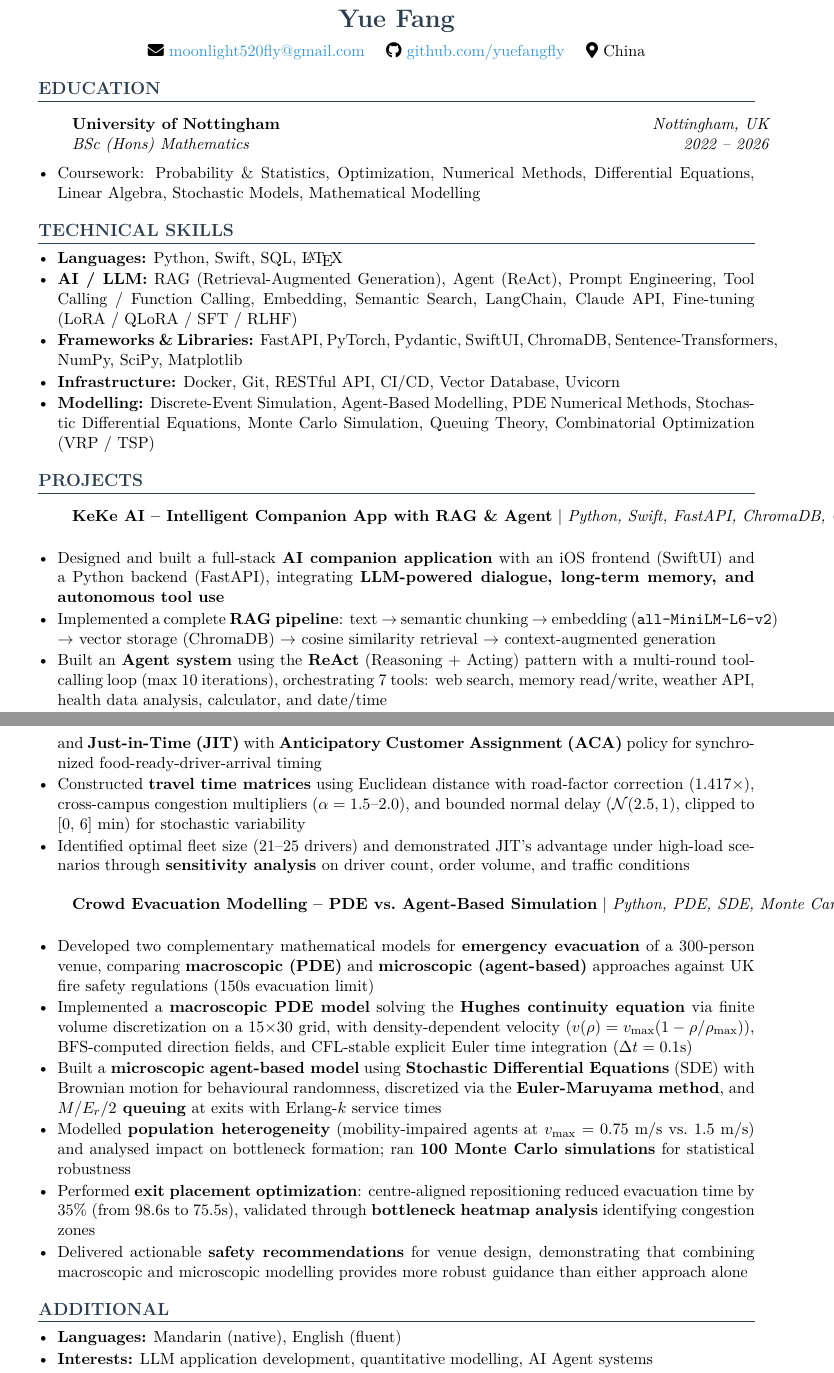
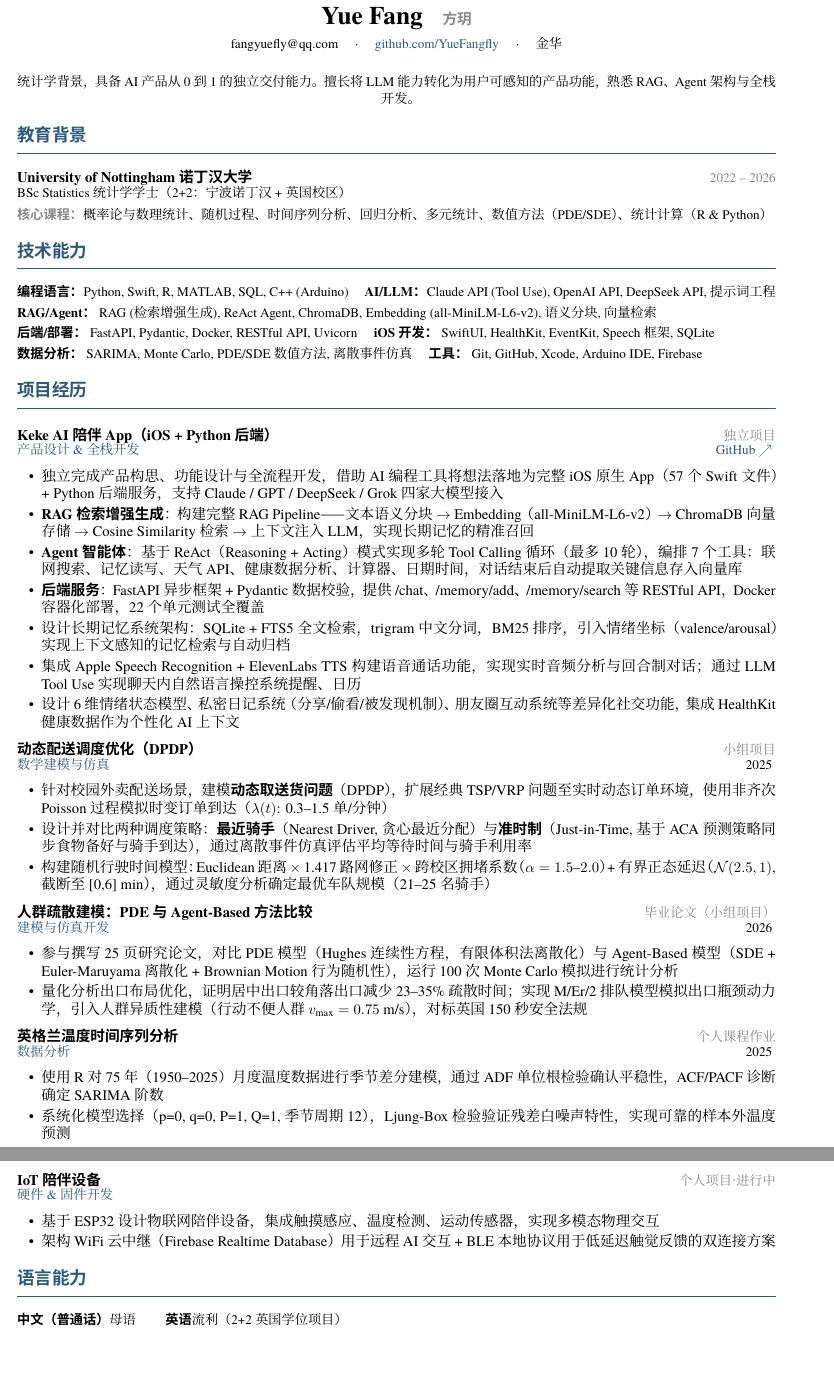
Before and after one commit to YueFangfly/Keke-AI-accompany-, a LaTeX CV (resume_yuefang.tex): two parts of pages 1 and 2 of 2, joined at a grey line, cut so that both start at the same text, the shorter picture padded with empty space. Compiled offline with XeLaTeX; a missing font is replaced by an installed copy or a similar font.

Commit message:
Update resume: merge existing content with RAG/Agent backend details
Merged the original resume (Chinese format, xelatex) with new content:
- Added RAG pipeline details (ChromaDB, embedding, semantic chunking)
- Added ReAct Agent system (7 tools, multi-round tool calling)
- Added FastAPI backend service details (Docker, 22 unit tests)
- Added DPDP delivery optimization project (Poisson process, VRP/TSP)
- Enhanced skills section with RAG/Agent/backend keywords
- Enriched evacuation project with population heterogeneity details
- Kept all existing projects (time series, IoT)

Co-Authored-By: Claude Opus 4.6 <noreply@anthropic.com>
Claude-Session: https://claude.ai/code/session_0192hXuAiwYKFLyjSpqG3gwE

```diff
--- a/resume_yuefang.tex
+++ b/resume_yuefang.tex
@@ -48,2 +42,7 @@
+  \begin{center}
+    {\LARGE\bfseries #1 \; \normalsize\color{lightgray}#2}\\[4pt]
+    {\small #3 \quad $\cdot$ \quad \href{#4}{github.com/YueFangfly} \quad $\cdot$ \quad 金华}
+  \end{center}
+  \vspace{-2pt}
 }
 
@@ -61,43 +75,69 @@
+\cvheader{Yue Fang}{方玥}{fangyuefly@qq.com}{https://github.com/YueFangfly}
+
+\vspace{-4pt}
 \begin{center}
-  {\LARGE\bfseries\color{primary} Yue Fang} \\[6pt]
-  \faEnvelope\ \href{mailto:moonlight520fly@gmail.com}{moonlight520fly@gmail.com} \quad
-  \faGithub\ \href{https://github.com/yuefangfly}{github.com/yuefangfly} \quad
-  \faMapMarker*\ China
+{\small 统计学背景，具备 AI 产品从 0 到 1 的独立交付能力。擅长将 LLM 能力转化为用户可感知的产品功能，熟悉 RAG、Agent 架构与全栈开发。}
 \end{center}
 
-%----------EDUCATION----------
-\section{Education}
+% ══════════════════════════════════════════
+% EDUCATION
+% ══════════════════════════════════════════
 
-\resumeSubheading
-  {University of Nottingham}{Nottingham, UK}
-  {BSc (Hons) Mathematics}{2022 -- 2026}
+\section*{教育背景}
 
-\begin{itemize}[leftmargin=1.2em, itemsep=1pt, parsep=0pt, topsep=2pt]
-  \item Coursework: Probability \& Statistics, Optimization, Numerical Methods, Differential Equations, Linear Algebra, Stochastic Models, Mathematical Modelling
+\eduentry{University of Nottingham 诺丁汉大学}{2022 -- 2026}{BSc Statistics 统计学学士（2+2：宁波诺丁汉 + 英国校区）}{}
+
+\vspace{3pt}
+{\small\color{lightgray}\textbf{核心课程：}\color{black}概率论与数理统计、随机过程、时间序列分析、回归分析、多元统计、数值方法（PDE/SDE）、统计计算（R \& Python）}
+
+% ══════════════════════════════════════════
+% SKILLS
+% ══════════════════════════════════════════
+
+\section*{技术能力}
+
+\vspace{1pt}
+{\small
+\textbf{编程语言：} Python, Swift, R, MATLAB, SQL, C++ (Arduino) \quad
+\textbf{AI/LLM：} Claude API (Tool Use), OpenAI API, DeepSeek API, 提示词工程 \\[2pt]
+\textbf{RAG/Agent：} RAG (检索增强生成), ReAct Agent, ChromaDB, Embedding (all-MiniLM-L6-v2), 语义分块, 向量检索 \\[2pt]
+\textbf{后端/部署：} FastAPI, Pydantic, Docker, RESTful API, Uvicorn \quad
+\textbf{iOS开发：} SwiftUI, HealthKit, EventKit, Speech框架, SQLite \\[2pt]
+\textbf{数据分析：} SARIMA, Monte Carlo, PDE/SDE数值方法, 离散事件仿真 \quad
+\textbf{工具：} Git, GitHub, Xcode, Arduino IDE, Firebase
+}
+
+% ══════════════════════════════════════════
+% PROJECTS
+% ══════════════════════════════════════════
+
+\section*{项目经历}
+
+% ─── Keke App ───
+\projectentry{Keke AI 陪伴 App（iOS + Python 后端）}{独立项目}{产品设计 \& 全栈开发}{\href{https://github.com/YueFangfly/Keke-AI-accompany-}{GitHub $\nearrow$}}
+
+\begin{itemize}
+  \item 独立完成产品构思、功能设计与全流程开发，借助 AI 编程工具将想法落地为完整 iOS 原生 App（57 个 Swift 文件）+ Python 后端服务，支持 Claude / GPT / DeepSeek / Grok 四家大模型接入
+  \item \textbf{RAG 检索增强生成}：构建完整 RAG Pipeline——文本语义分块 $\rightarrow$ Embedding（all-MiniLM-L6-v2）$\rightarrow$ ChromaDB 向量存储 $\rightarrow$ Cosine Similarity 检索 $\rightarrow$ 上下文注入 LLM，实现长期记忆的精准召回
+  \item \textbf{Agent 智能体}：基于 ReAct（Reasoning + Acting）模式实现多轮 Tool Calling 循环（最多 10 轮），编排 7 个工具：联网搜索、记忆读写、天气 API、健康数据分析、计算器、日期时间，对话结束后自动提取关键信息存入向量库
+  \item \textbf{后端服务}：FastAPI 异步框架 + Pydantic 数据校验，提供 /chat、/memory/add、/memory/search 等 RESTful API，Docker 容器化部署，22 个单元测试全覆盖
+  \item 设计长期记忆系统架构：SQLite + FTS5 全文检索，trigram 中文分词，BM25 排序，引入情绪坐标（valence/arousal）实现上下文感知的记忆检索与自动归档
+  \item 集成 Apple Speech Recognition + ElevenLabs TTS 构建语音通话功能，实现实时音频分析与回合制对话；通过 LLM Tool Use 实现聊天内自然语言操控系统提醒、日历
+  \item 设计 6 维情绪状态模型、私密日记系统（分享/偷看/被发现机制）、朋友圈互动系统等差异化社交功能，集成 HealthKit 健康数据作为个性化 AI 上下文
 \end{itemize}
 
-%----------SKILLS----------
-\section{Technical Skills}
+% ─── DPDP ───
+\projectentry{动态配送调度优化（DPDP）}{小组项目}{数学建模与仿真}{2025}
 
-\begin{itemize}[leftmargin=1.2em, itemsep=1pt, parsep=0pt, topsep=2pt]
-  \item \textbf{Languages:} Python, Swift, SQL, \LaTeX
-  \item \textbf{AI / LLM:} RAG (Retrieval-Augmented Generation), Agent (ReAct), Prompt Engineering, Tool Calling / Function Calling, Embedding, Semantic Search, LangChain, Claude API, Fine-tuning (LoRA / QLoRA / SFT / RLHF)
-  \item \textbf{Frameworks \& Libraries:} FastAPI, PyTorch, Pydantic, SwiftUI, ChromaDB, Sentence-Transformers, NumPy, SciPy, Matplotlib
-  \item \textbf{Infrastructure:} Docker, Git, RESTful API, CI/CD, Vector Database, Uvicorn
-  \item \textbf{Modelling:} Discrete-Event Simulation, Agent-Based Modelling, PDE Numerical Methods, Stochastic Differential Equations, Monte Carlo Simulation, Queuing Theory, Combinatorial Optimization (VRP / TSP)
+\begin{itemize}
+  \item 针对校园外卖配送场景，建模\textbf{动态取送货问题}（DPDP），扩展经典 TSP/VRP 问题至实时动态订单环境，使用非齐次 Poisson 过程模拟时变订单到达（$\lambda(t)$: 0.3--1.5 单/分钟）
+  \item 设计并对比两种调度策略：\textbf{最近骑手}（Nearest Driver, 贪心最近分配）与\textbf{准时制}（Just-in-Time, 基于 ACA 预测策略同步食物备好与骑手到达），通过离散事件仿真评估平均等待时间与骑手利用率
+  \item 构建随机行驶时间模型：Euclidean 距离 $\times$ 1.417 路网修正 $\times$ 跨校区拥堵系数（$\alpha = 1.5$--$2.0$）+ 有界正态延迟（$\mathcal{N}(2.5,1)$, 截断至 [0,6] min），通过灵敏度分析确定最优车队规模（21--25 名骑手）
 \end{itemize}
 
-%----------PROJECTS----------
-\section{Projects}
+% ─── Evacuation ───
+\projectentry{人群疏散建模：PDE 与 Agent-Based 方法比较}{毕业论文（小组项目）}{建模与仿真开发}{2026}
 
-% Project 1: KeKe AI
-\projectHeading
-  {KeKe AI -- Intelligent Companion App with RAG \& Agent}
-  {Python, Swift, FastAPI, ChromaDB, Claude API}
-  {2025}
-
-\begin{itemize}[leftmargin=1.2em, itemsep=1pt, parsep=0pt, topsep=2pt]
-  \item Designed and built a full-stack \textbf{AI companion application} with an iOS frontend (SwiftUI) and a Python backend (FastAPI), integrating \textbf{LLM-powered dialogue, long-term memory, and autonomous tool use}
-  \item Implemented a complete \textbf{RAG pipeline}: text $\rightarrow$ semantic chunking $\rightarrow$ embedding (\texttt{all-MiniLM-L6-v2}) $\rightarrow$ vector storage (ChromaDB) $\rightarrow$ cosine similarity retrieval $\rightarrow$ context-augmented generation
-  \item Built an \textbf{Agent system} using the \textbf{ReAct} (Reasoning + Acting) pattern with a multi-round tool-calling loop (max 10 iterations), orchestrating 7 tools: web search, memory read/write, weather API, health data analysis, calculator, and date/time
-  \item Developed three \textbf{text chunking strategies} -- fixed-size with overlap, semantic (paragraph/sentence boundary), and conversation-aware -- to optimize retrieval quality for different content types
+\begin{itemize}
+  \item 参与撰写 25 页研究论文，对比 PDE 模型（Hughes 连续性方程，有限体积法离散化）与 Agent-Based 模型（SDE + Euler-Maruyama 离散化 + Brownian Motion 行为随机性），运行 100 次 Monte Carlo 模拟进行统计分析
+  \item 量化分析出口布局优化，证明居中出口较角落出口减少 23--35\% 疏散时间；实现 M/Er/2 排队模型模拟出口瓶颈动力学，引入人群异质性建模（行动不便人群 $v_{\max} = 0.75$ m/s），对标英国 150 秒安全法规
@@ -107,4 +144,5 @@
 \end{itemize}
 
-\vspace{4pt}
+% ─── Time Series ───
+\projectentry{英格兰温度时间序列分析}{个人课程作业}{数据分析}{2025}
 
@@ -120,31 +149,23 @@
-  \item Designed and compared two scheduling strategies: \textbf{Nearest Driver (ND)} (greedy nearest-assignment) and \textbf{Just-in-Time (JIT)} with \textbf{Anticipatory Customer Assignment (ACA)} policy for synchronized food-ready-driver-arrival timing
-  \item Constructed \textbf{travel time matrices} using Euclidean distance with road-factor correction (1.417$\times$), cross-campus congestion multipliers ($\alpha = 1.5$--$2.0$), and bounded normal delay ($\mathcal{N}(2.5, 1)$, clipped to [0, 6] min) for stochastic variability
-  \item Identified optimal fleet size (21--25 drivers) and demonstrated JIT's advantage under high-load scenarios through \textbf{sensitivity analysis} on driver count, order volume, and traffic conditions
+\begin{itemize}
+  \item 使用 R 对 75 年（1950--2025）月度温度数据进行季节差分建模，通过 ADF 单位根检验确认平稳性，ACF/PACF 诊断确定 SARIMA 阶数
+  \item 系统化模型选择（p=0, q=0, P=1, Q=1, 季节周期 12），Ljung-Box 检验验证残差白噪声特性，实现可靠的样本外温度预测
 \end{itemize}
 
-\vspace{4pt}
+% ─── IoT ───
+\projectentry{IoT 陪伴设备}{个人项目 · 进行中}{硬件 \& 固件开发}{}
 
-% Project 3: Evacuation
-\projectHeading
-  {Crowd Evacuation Modelling -- PDE vs.\ Agent-Based Simulation}
-  {Python, PDE, SDE, Monte Carlo, Queuing Theory}
-  {2026}
-
-\begin{itemize}[leftmargin=1.2em, itemsep=1pt, parsep=0pt, topsep=2pt]
-  \item Developed two complementary mathematical models for \textbf{emergency evacuation} of a 300-person venue, comparing \textbf{macroscopic (PDE)} and \textbf{microscopic (agent-based)} approaches against UK fire safety regulations (150s evacuation limit)
-  \item Implemented a \textbf{macroscopic PDE model} solving the \textbf{Hughes continuity equation} via finite volume discretization on a 15$\times$30 grid, with density-dependent velocity ($v(\rho) = v_{\max}(1 - \rho/\rho_{\max})$), BFS-computed direction fields, and CFL-stable explicit Euler time integration ($\Delta t = 0.1$s)
-  \item Built a \textbf{microscopic agent-based model} using \textbf{Stochastic Differential Equations} (SDE) with Brownian motion for behavioural randomness, discretized via the \textbf{Euler-Maruyama method}, and \textbf{$M/E_r/2$ queuing} at exits with Erlang-$k$ service times
-  \item Modelled \textbf{population heterogeneity} (mobility-impaired agents at $v_{\max} = 0.75$ m/s vs.\ 1.5 m/s) and analysed impact on bottleneck formation; ran \textbf{100 Monte Carlo simulations} for statistical robustness
-  \item Performed \textbf{exit placement optimization}: centre-aligned repositioning reduced evacuation time by 35\% (from 98.6s to 75.5s), validated through \textbf{bottleneck heatmap analysis} identifying congestion zones
-  \item Delivered actionable \textbf{safety recommendations} for venue design, demonstrating that combining macroscopic and microscopic modelling provides more robust guidance than either approach alone
+\begin{itemize}
+  \item 基于 ESP32 设计物联网陪伴设备，集成触摸感应、温度检测、运动传感器，实现多模态物理交互
+  \item 架构 WiFi 云中继（Firebase Realtime Database）用于远程 AI 交互 + BLE 本地协议用于低延迟触觉反馈的双连接方案
 \end{itemize}
 
-%----------ADDITIONAL----------
-\section{Additional}
+% ══════════════════════════════════════════
+% LANGUAGES
+% ══════════════════════════════════════════
 
-\begin{itemize}[leftmargin=1.2em, itemsep=1pt, parsep=0pt, topsep=2pt]
-  \item \textbf{Languages:} Mandarin (native), English (fluent)
-  \item \textbf{Interests:} LLM application development, quantitative modelling, AI Agent systems
-\end{itemize}
+\section*{语言能力}
+
+\vspace{1pt}
+{\small \textbf{中文（普通话）} 母语 \qquad \textbf{英语} 流利（2+2英国学位项目）}
 
 \end{document}
```
Also changed, not shown: resume_yuefang.tex (105 more changed lines).
